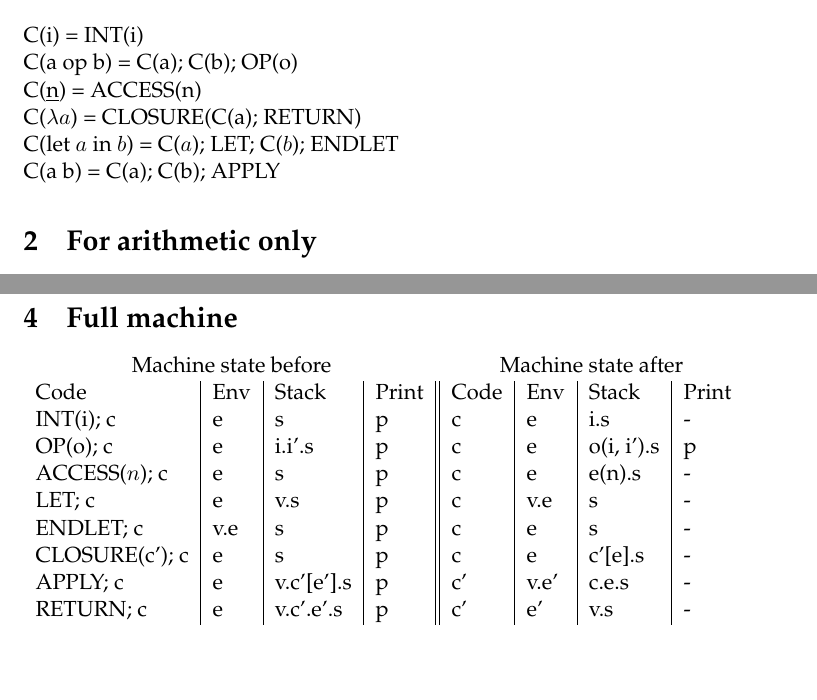
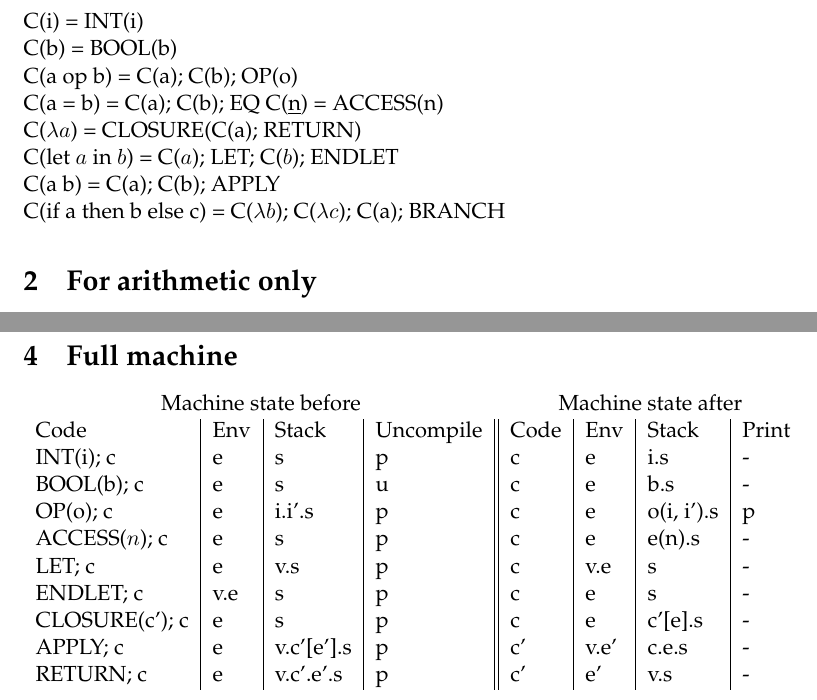
Before and after one commit to johnwhitington/ocamli, a LaTeX document (docs/abstract-prettyprinting.tex): two parts of pages 1 and 2 of 2, joined at a grey line, cut so that both start at the same text, the shorter picture padded with empty space. Compiled offline with pdfLaTeX.

Commit message:
If then else now working

```diff
--- a/docs/abstract-prettyprinting.tex
+++ b/docs/abstract-prettyprinting.tex
@@ -9,11 +9,14 @@
 \section{Compilation Scheme}
 
 C(i) = INT(i)\\
+C(b) = BOOL(b)\\
 C(a op b) = C(a); C(b); OP(o)\\
+C(a = b) = C(a); C(b); EQ
 C(\underline{n}) = ACCESS(n)\\
 C($\lambda a$) = CLOSURE(C(a); RETURN)\\
 C(let $a$ in $b$) = C($a$); LET; C($b$); ENDLET\\
-C(a b) = C(a); C(b); APPLY
+C(a b) = C(a); C(b); APPLY\\
+C(if a then b else c) = C($\lambda b$); C($\lambda c$); C(a); BRANCH
 
 
 \section{For arithmetic only}
@@ -36,8 +39,9 @@ e.g \texttt{let x = 1 in let y = 2 in x + y} compiles to:
 \begin{tabular}{l|l|l|l||l|l|l|l}
 \multicolumn{4}{c}{Machine state before}&
 \multicolumn{4}{c}{Machine state after}\\
-Code & Env & Stack & Print & Code & Env & Stack & Print\\
+Code & Env & Stack & Uncompile & Code & Env & Stack & Print\\
 INT(i); c & e & s & p & c & e & i.s & -\\
+BOOL(b); c & e & s & u & c & e & b.s & -\\
 OP(o); c & e & i.i'.s & p & c & e & o(i, i').s & p\\
 ACCESS($n$); c & e & s & p & c & e & e(n).s & - \\
 LET; c & e & v.s & p & c & v.e & s & -\\
```
Also changed, not shown: docs/abstract-prettyprinting.pdf, 1 other file.
